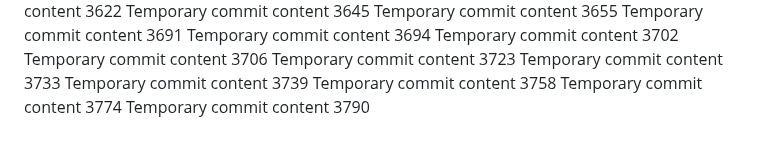
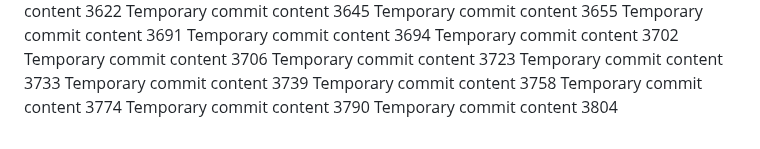
Before and after one commit to andreolf/upgraded-dollop, a Markdown page: report.md, the part around the change. Drawn GitHub-style.

```diff
--- a/report.md
+++ b/report.md
@@ -311,3 +311,4 @@ Temporary commit content 3739
 Temporary commit content 3758
 Temporary commit content 3774
 Temporary commit content 3790
+Temporary commit content 3804
```
